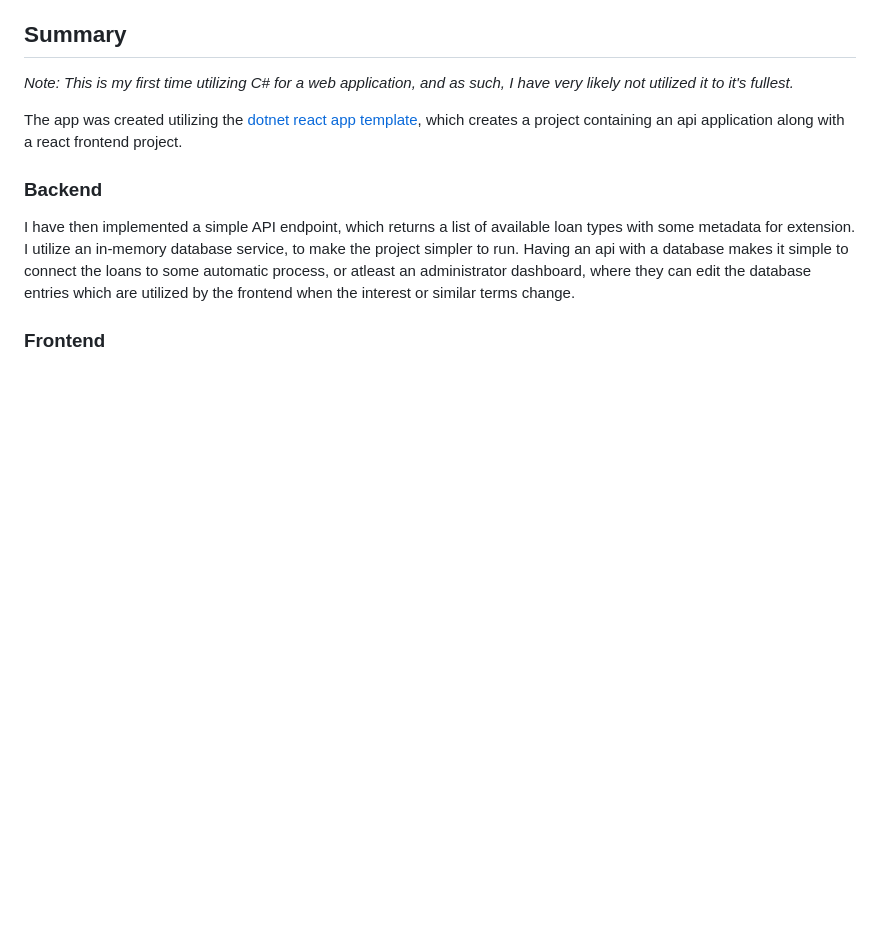
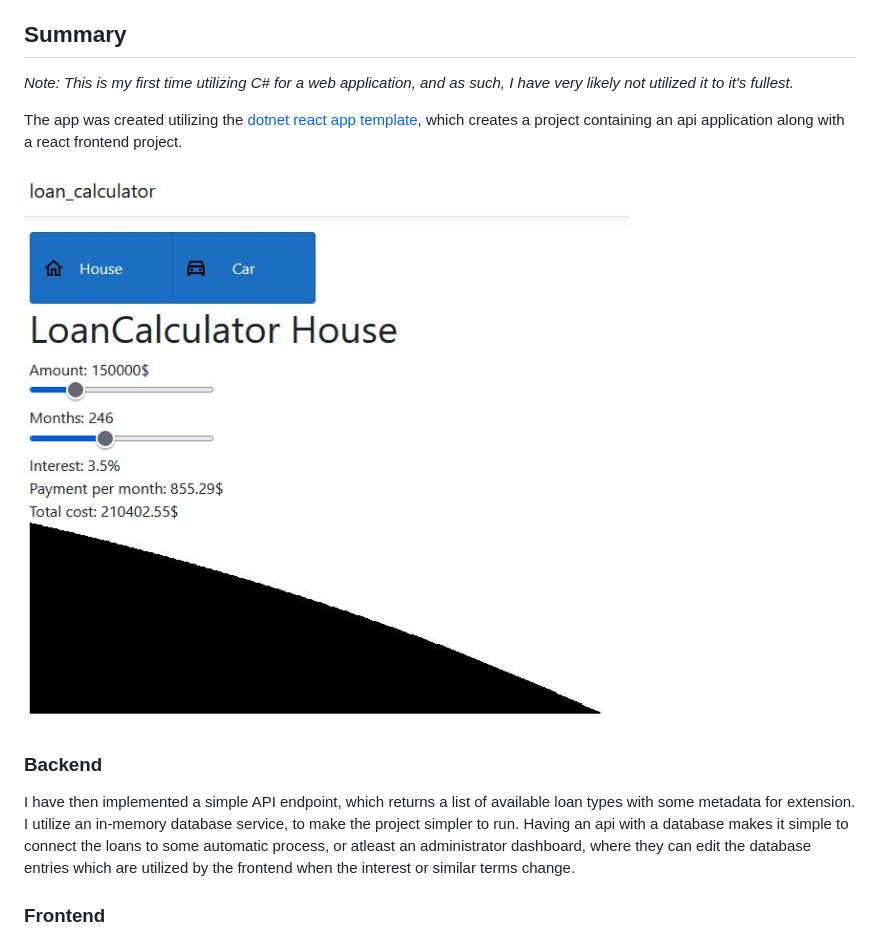
Before and after one commit to kreativiteten/loan-calculator, a Markdown page: README.md, the part around the change. Rendered like a GitHub page; pictures changed too: readme_images/loancalculator.JPG (added); blank space fills up the shorter version.

Commit message:
feat: added screenshot of application, testing syntax

```diff
--- a/README.md
+++ b/README.md
@@ -17,6 +17,8 @@ Then visit the page at [localhost:5001](https://localhost:5001).
 
 The app was created utilizing the [dotnet react app template](https://docs.microsoft.com/en-us/aspnet/core/client-side/spa/react?view=aspnetcore-5.0), which creates a project containing an api application along with a react frontend project.
 
+![Screenshot of app](/readme_images/loancalculator.JPG)
+
 
 ### Backend
 
```
Also changed, not shown: 1 other file.
